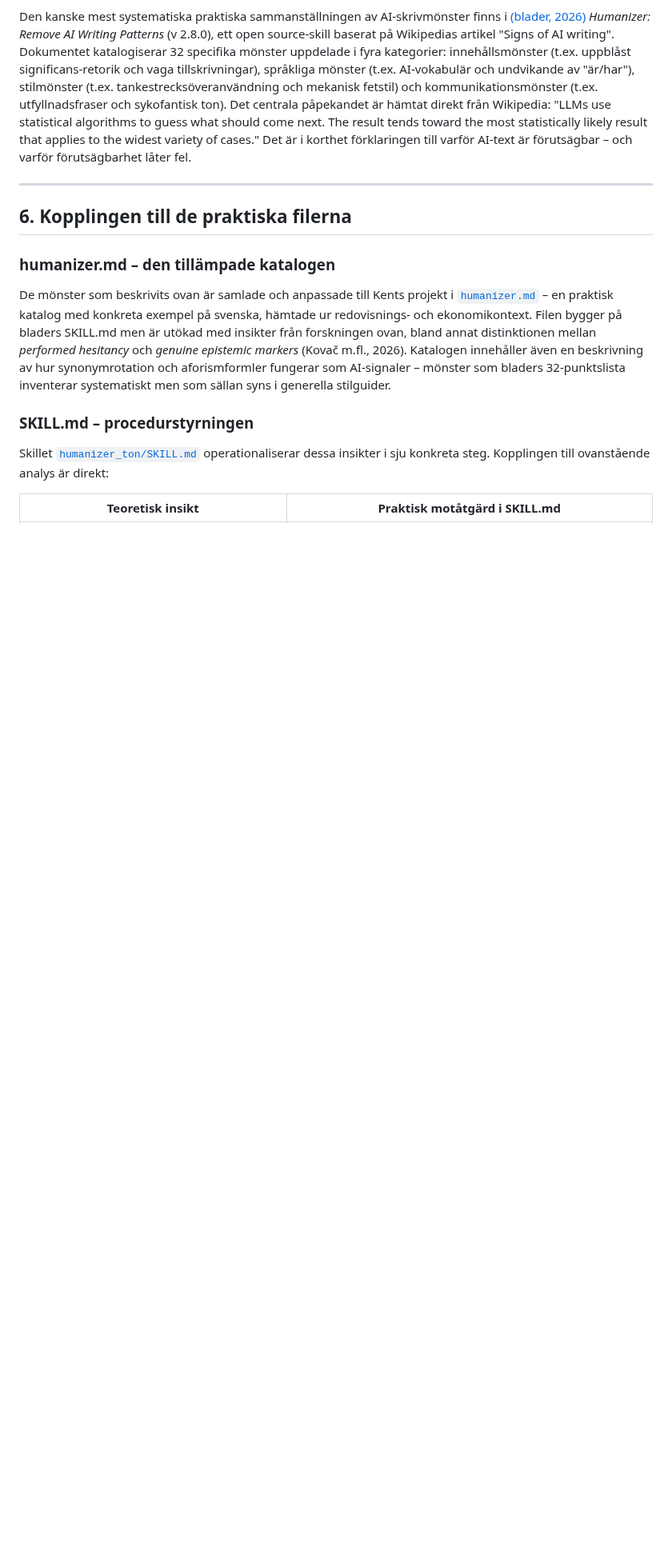
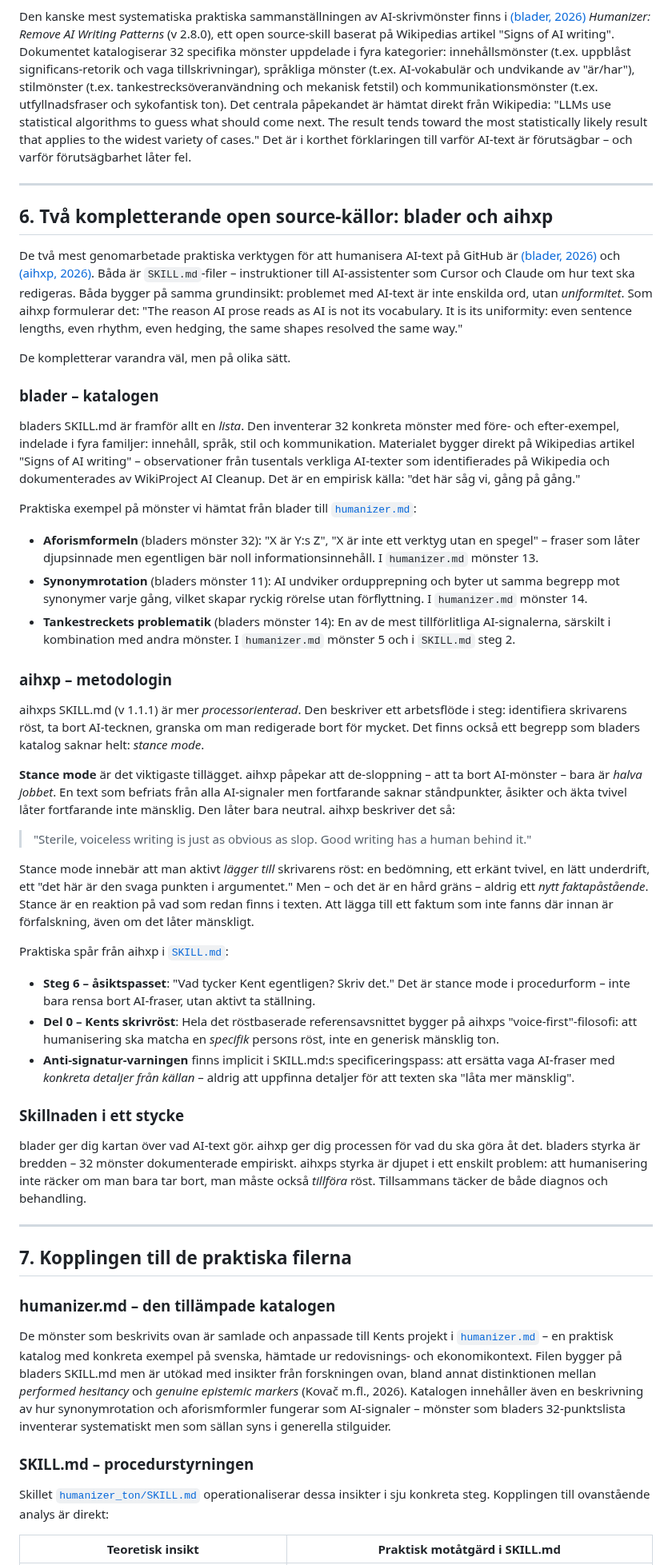
Before and after one commit to kentlundgren/Ekonomi, a Markdown page: skills/humanizer_ton/humanizer_bakgrund.md, the part around one of its changes. Shown at 80% size. Rendered like a GitHub page; blank space fills up the shorter version.

Commit message:
Uppdatera humanizer_bakgrund.md med nya sektioner om två open source-källor, blader och aihxp, som verktyg för att humanisera AI-text. Beskriv deras metodologier och hur de kompletterar varandra i att identifiera och bearbeta AI-skrivmönster. Justera numreringen av sektioner för att reflektera dessa tillägg och förbättra läsbarheten.

```diff
--- a/skills/humanizer_ton/humanizer_bakgrund.md
+++ b/skills/humanizer_ton/humanizer_bakgrund.md
@@ -76,7 +76,72 @@ Den kanske mest systematiska praktiska sammanställningen av AI-skrivmönster fi
 
 ---
 
-## 6. Kopplingen till de praktiska filerna
+## 6. Två kompletterande open source-källor: blader och aihxp
+
+De två mest genomarbetade praktiska verktygen för att humanisera AI-text på
+GitHub är [(blader, 2026)](https://github.com/blader/humanizer/blob/main/SKILL.md)
+och [(aihxp, 2026)](https://github.com/aihxp/humanizer). Båda är `SKILL.md`-filer –
+instruktioner till AI-assistenter som Cursor och Claude om hur text ska redigeras.
+Båda bygger på samma grundinsikt: problemet med AI-text är inte enskilda ord,
+utan *uniformitet*. Som aihxp formulerar det: "The reason AI prose reads as AI
+is not its vocabulary. It is its uniformity: even sentence lengths, even rhythm,
+even hedging, the same shapes resolved the same way."
+
+De kompletterar varandra väl, men på olika sätt.
+
+### blader – katalogen
+
+bladers SKILL.md är framför allt en *lista*. Den inventerar 32 konkreta mönster
+med före- och efter-exempel, indelade i fyra familjer: innehåll, språk, stil och
+kommunikation. Materialet bygger direkt på Wikipedias artikel "Signs of AI writing"
+– observationer från tusentals verkliga AI-texter som identifierades på Wikipedia
+och dokumenterades av WikiProject AI Cleanup. Det är en empirisk källa: "det här
+såg vi, gång på gång."
+
+Praktiska exempel på mönster vi hämtat från blader till [`humanizer.md`](../../humanizer.md):
+
+- **Aforismformeln** (bladers mönster 32): "X är Y:s Z", "X är inte ett verktyg utan en spegel" – fraser som låter djupsinnade men egentligen bär noll informationsinnehåll. I `humanizer.md` mönster 13.
+- **Synonymrotation** (bladers mönster 11): AI undviker ordupprepning och byter ut samma begrepp mot synonymer varje gång, vilket skapar ryckig rörelse utan förflyttning. I `humanizer.md` mönster 14.
+- **Tankestreckets problematik** (bladers mönster 14): En av de mest tillförlitliga AI-signalerna, särskilt i kombination med andra mönster. I `humanizer.md` mönster 5 och i `SKILL.md` steg 2.
+
+### aihxp – metodologin
+
+aihxps SKILL.md (v 1.1.1) är mer *processorienterad*. Den beskriver ett arbetsflöde
+i steg: identifiera skrivarens röst, ta bort AI-tecknen, granska om man redigerade
+bort för mycket. Det finns också ett begrepp som bladers katalog saknar helt:
+*stance mode*.
+
+**Stance mode** är det viktigaste tillägget. aihxp påpekar att de-sloppning – att
+ta bort AI-mönster – bara är *halva jobbet*. En text som befriats från alla
+AI-signaler men fortfarande saknar ståndpunkter, åsikter och äkta tvivel låter
+fortfarande inte mänsklig. Den låter bara neutral. aihxp beskriver det så:
+
+> "Sterile, voiceless writing is just as obvious as slop. Good writing has a
+> human behind it."
+
+Stance mode innebär att man aktivt *lägger till* skrivarens röst: en bedömning,
+ett erkänt tvivel, en lätt underdrift, ett "det här är den svaga punkten i
+argumentet." Men – och det är en hård gräns – aldrig ett *nytt faktapåstående*.
+Stance är en reaktion på vad som redan finns i texten. Att lägga till ett faktum
+som inte fanns där innan är förfalskning, även om det låter mänskligt.
+
+Praktiska spår från aihxp i [`SKILL.md`](SKILL.md):
+
+- **Steg 6 – åsiktspasset**: "Vad tycker Kent egentligen? Skriv det." Det är stance mode i procedurform – inte bara rensa bort AI-fraser, utan aktivt ta ställning.
+- **Del 0 – Kents skrivröst**: Hela det röstbaserade referensavsnittet bygger på aihxps "voice-first"-filosofi: att humanisering ska matcha en *specifik* persons röst, inte en generisk mänsklig ton.
+- **Anti-signatur-varningen** finns implicit i SKILL.md:s specificeringspass: att ersätta vaga AI-fraser med *konkreta detaljer från källan* – aldrig att uppfinna detaljer för att texten ska "låta mer mänsklig".
+
+### Skillnaden i ett stycke
+
+blader ger dig kartan över vad AI-text gör. aihxp ger dig processen för vad du
+ska göra åt det. bladers styrka är bredden – 32 mönster dokumenterade empiriskt.
+aihxps styrka är djupet i ett enskilt problem: att humanisering inte räcker om
+man bara tar bort, man måste också *tillföra* röst. Tillsammans täcker de både
+diagnos och behandling.
+
+---
+
+## 7. Kopplingen till de praktiska filerna
 
 ### humanizer.md – den tillämpade katalogen
 
```
Also changed, not shown: other parts of skills/humanizer_ton/humanizer_bakgrund.md (+1 -1 lines).
